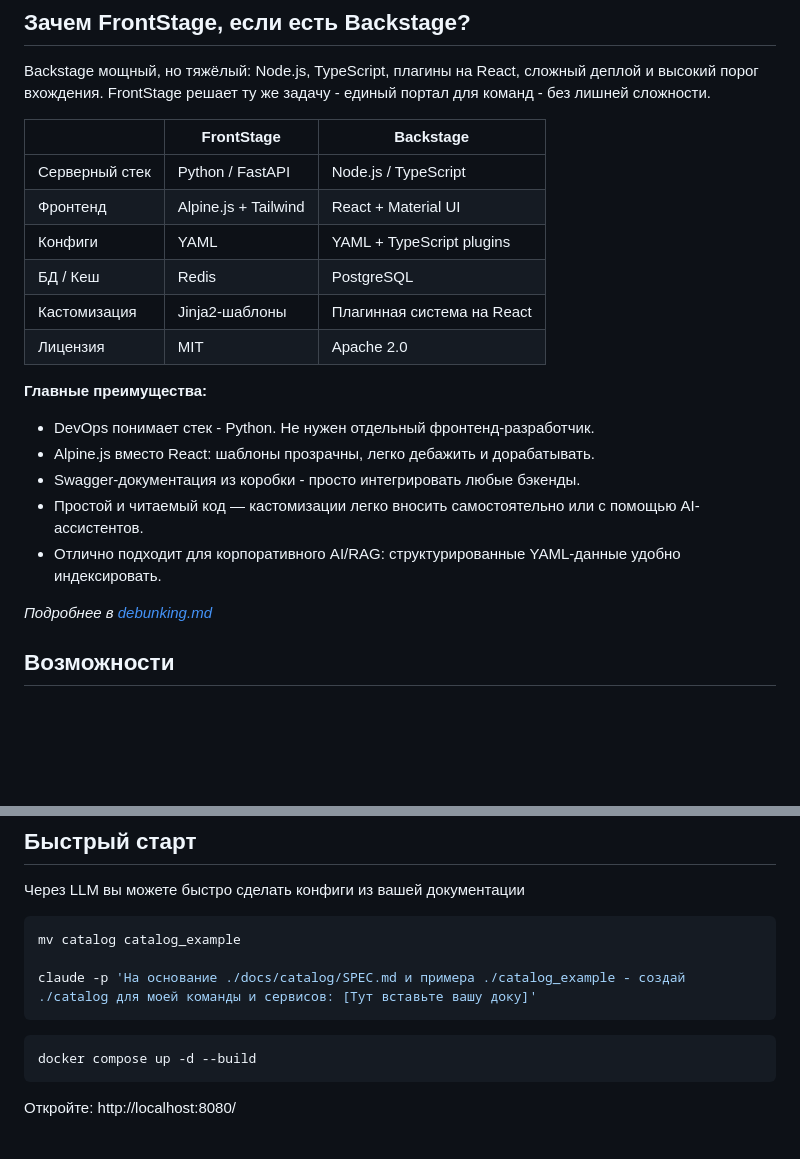
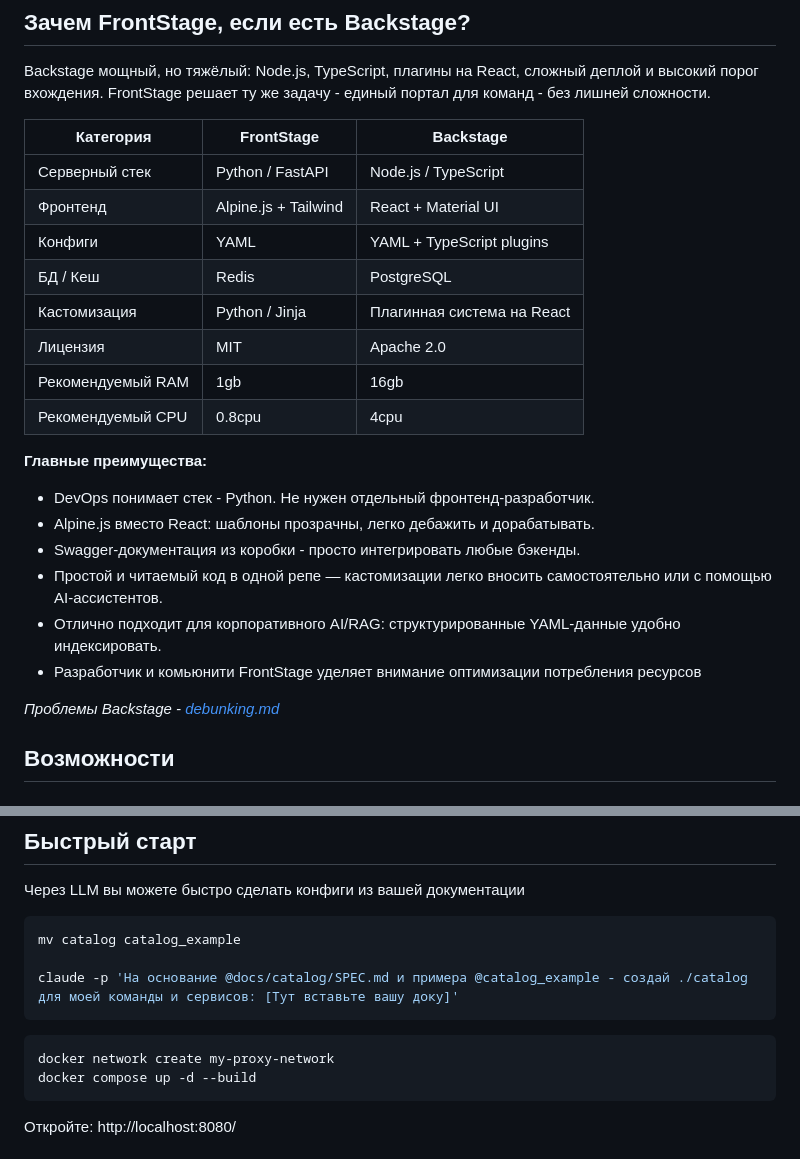
Before and after one commit to denisxab/frontstage, a Markdown page: readme.md, 2 parts joined by grey strips. GitHub-like rendering; blank space fills up the shorter version.

````diff
--- a/readme.md
+++ b/readme.md
@@ -6,24 +6,27 @@
 
 Backstage мощный, но тяжёлый: Node.js, TypeScript, плагины на React, сложный деплой и высокий порог вхождения. FrontStage решает ту же задачу - единый портал для команд - без лишней сложности.
 
-|                | FrontStage           | Backstage                  |
-| -------------- | -------------------- | -------------------------- |
-| Серверный стек | Python / FastAPI     | Node.js / TypeScript       |
-| Фронтенд       | Alpine.js + Tailwind | React + Material UI        |
-| Конфиги        | YAML                 | YAML + TypeScript plugins  |
-| БД / Кеш       | Redis                | PostgreSQL                 |
-| Кастомизация   | Jinja2-шаблоны       | Плагинная система на React |
-| Лицензия       | MIT                  | Apache 2.0                 |
+| Категория         | FrontStage           | Backstage                  |
+| ----------------- | -------------------- | -------------------------- |
+| Серверный стек    | Python / FastAPI     | Node.js / TypeScript       |
+| Фронтенд          | Alpine.js + Tailwind | React + Material UI        |
+| Конфиги           | YAML                 | YAML + TypeScript plugins  |
+| БД / Кеш          | Redis                | PostgreSQL                 |
+| Кастомизация      | Python / Jinja       | Плагинная система на React |
+| Лицензия          | MIT                  | Apache 2.0                 |
+| Рекомендуемый RAM | 1gb                  | 16gb                       |
+| Рекомендуемый CPU | 0.8cpu               | 4cpu                       |
 
 **Главные преимущества:**
 
 - DevOps понимает стек - Python. Не нужен отдельный фронтенд-разработчик.
 - Alpine.js вместо React: шаблоны прозрачны, легко дебажить и дорабатывать.
 - Swagger-документация из коробки - просто интегрировать любые бэкенды.
-- Простой и читаемый код — кастомизации легко вносить самостоятельно или с помощью AI-ассистентов.
+- Простой и читаемый код в одной репе — кастомизации легко вносить самостоятельно или с помощью AI-ассистентов.
 - Отлично подходит для корпоративного AI/RAG: структурированные YAML-данные удобно индексировать.
+- Разработчик и комьюнити FrontStage уделяет внимание оптимизации потребления ресурсов
 
-_Подробнее в [debunking.md](./debunking.md)_
+_Проблемы Backstage - [debunking.md](./debunking.md)_
 
 ## Возможности
 
@@ -42,10 +45,11 @@ _Подробнее в [debunking.md](./debunking.md)_
 ```bash
 mv catalog catalog_example
 
-claude -p 'На основание ./docs/catalog/SPEC.md и примера ./catalog_example - создай ./catalog для моей команды и сервисов: [Тут вставьте вашу доку]'
+claude -p 'На основание @docs/catalog/SPEC.md и примера @catalog_example - создай ./catalog для моей команды и сервисов: [Тут вставьте вашу доку]'
 ```
 
 ```bash
+docker network create my-proxy-network
 docker compose up -d --build
 ```
 
````
